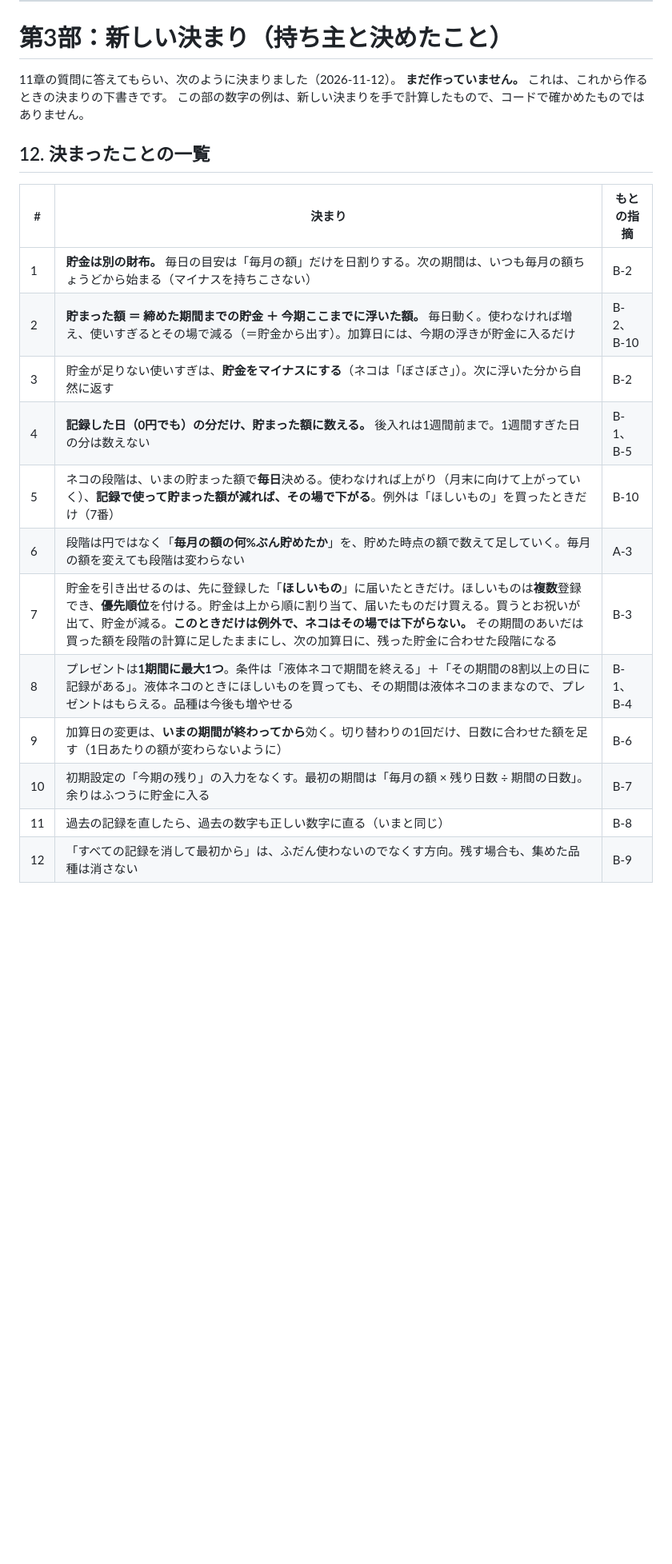
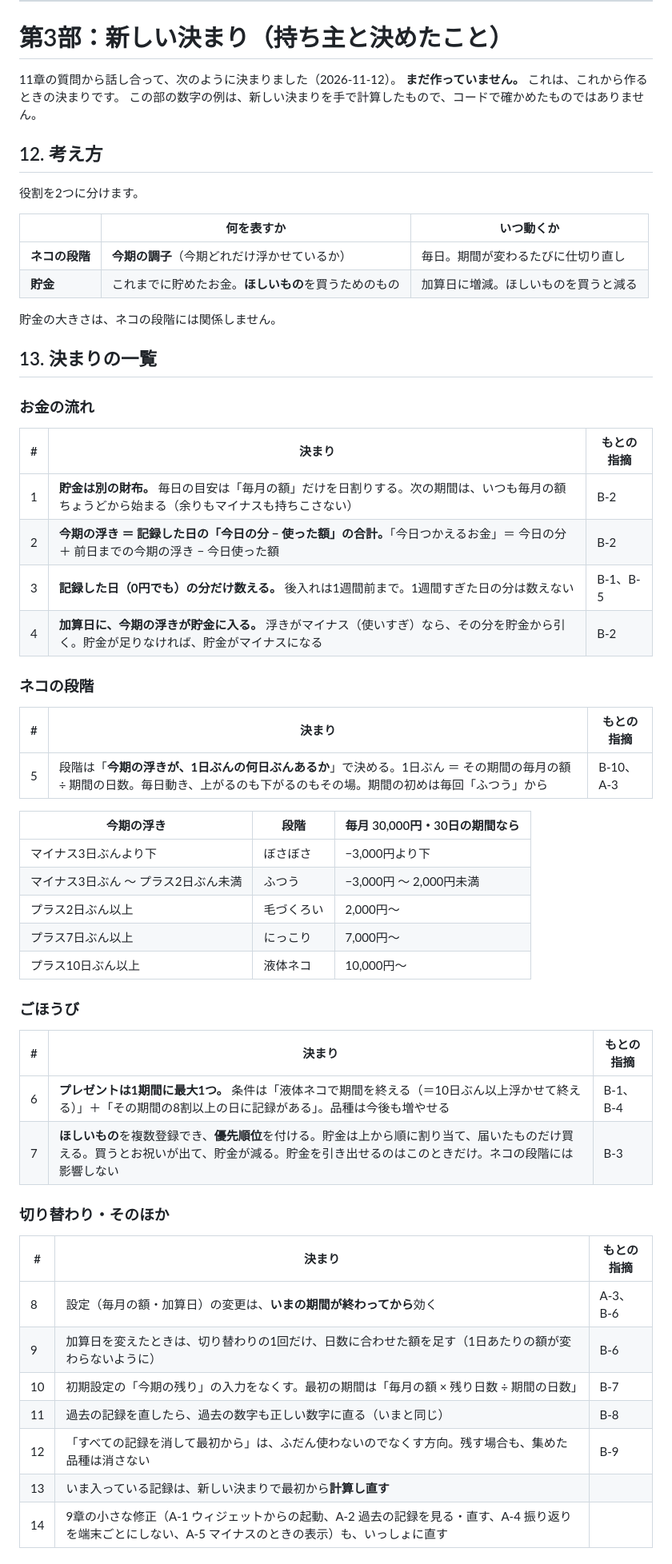
Before and after one commit to OceanHermit/my-tools, a Markdown page: neko-zukai/DESIGN.md, the part around one of its changes. Shown at 80% size. GitHub-like rendering; blank space fills up the shorter version.

```diff
--- a/neko-zukai/DESIGN.md
+++ b/neko-zukai/DESIGN.md
@@ -410,24 +410,62 @@ Q1 が決まると、B-2・B-3・B-7・B-10 の直し方がほぼ決まります
 
 # 第3部：新しい決まり（持ち主と決めたこと）
 
-11章の質問に答えてもらい、次のように決まりました（2026-11-12）。
-**まだ作っていません。** これは、これから作るときの決まりの下書きです。
+11章の質問から話し合って、次のように決まりました（2026-11-12）。
+**まだ作っていません。** これは、これから作るときの決まりです。
 この部の数字の例は、新しい決まりを手で計算したもので、コードで確かめたものではありません。
 
-## 12. 決まったことの一覧
+## 12. 考え方
+
+役割を2つに分けます。
+
+| | 何を表すか | いつ動くか |
+|---|---|---|
+| **ネコの段階** | **今期の調子**（今期どれだけ浮かせているか） | 毎日。期間が変わるたびに仕切り直し |
+| **貯金** | これまでに貯めたお金。**ほしいもの**を買うためのもの | 加算日に増減。ほしいものを買うと減る |
+
+貯金の大きさは、ネコの段階には関係しません。
+
+## 13. 決まりの一覧
+
+### お金の流れ
 
 | # | 決まり | もとの指摘 |
 |---|---|---|
-| 1 | **貯金は別の財布。** 毎日の目安は「毎月の額」だけを日割りする。次の期間は、いつも毎月の額ちょうどから始まる（マイナスを持ちこさない） | B-2 |
-| 2 | **貯まった額 ＝ 締めた期間までの貯金 ＋ 今期ここまでに浮いた額。** 毎日動く。使わなければ増え、使いすぎるとその場で減る（＝貯金から出す）。加算日には、今期の浮きが貯金に入るだけ | B-2、B-10 |
-| 3 | 貯金が足りない使いすぎは、**貯金をマイナスにする**（ネコは「ぼさぼさ」）。次に浮いた分から自然に返す | B-2 |
-| 4 | **記録した日（0円でも）の分だけ、貯まった額に数える。** 後入れは1週間前まで。1週間すぎた日の分は数えない | B-1、B-5 |
-| 5 | ネコの段階は、いまの貯まった額で**毎日**決める。使わなければ上がり（月末に向けて上がっていく）、**記録で使って貯まった額が減れば、その場で下がる**。例外は「ほしいもの」を買ったときだけ（7番） | B-10 |
-| 6 | 段階は円ではなく「**毎月の額の何%ぶん貯めたか**」を、貯めた時点の額で数えて足していく。毎月の額を変えても段階は変わらない | A-3 |
-| 7 | 貯金を引き出せるのは、先に登録した「**ほしいもの**」に届いたときだけ。ほしいものは**複数**登録でき、**優先順位**を付ける。貯金は上から順に割り当て、届いたものだけ買える。買うとお祝いが出て、貯金が減る。**このときだけは例外で、ネコはその場では下がらない。** その期間のあいだは買った額を段階の計算に足したままにし、次の加算日に、残った貯金に合わせた段階になる | B-3 |
-| 8 | プレゼントは**1期間に最大1つ**。条件は「液体ネコで期間を終える」＋「その期間の8割以上の日に記録がある」。液体ネコのときにほしいものを買っても、その期間は液体ネコのままなので、プレゼントはもらえる。品種は今後も増やせる | B-1、B-4 |
-| 9 | 加算日の変更は、**いまの期間が終わってから**効く。切り替わりの1回だけ、日数に合わせた額を足す（1日あたりの額が変わらないように） | B-6 |
-| 10 | 初期設定の「今期の残り」の入力をなくす。最初の期間は「毎月の額 × 残り日数 ÷ 期間の日数」。余りはふつうに貯金に入る | B-7 |
+| 1 | **貯金は別の財布。** 毎日の目安は「毎月の額」だけを日割りする。次の期間は、いつも毎月の額ちょうどから始まる（余りもマイナスも持ちこさない） | B-2 |
+| 2 | **今期の浮き ＝ 記録した日の「今日の分 − 使った額」の合計。**「今日つかえるお金」＝ 今日の分 ＋ 前日までの今期の浮き − 今日使った額 | B-2 |
+| 3 | **記録した日（0円でも）の分だけ数える。** 後入れは1週間前まで。1週間すぎた日の分は数えない | B-1、B-5 |
+| 4 | **加算日に、今期の浮きが貯金に入る。** 浮きがマイナス（使いすぎ）なら、その分を貯金から引く。貯金が足りなければ、貯金がマイナスになる | B-2 |
+
+### ネコの段階
+
+| # | 決まり | もとの指摘 |
+|---|---|---|
+| 5 | 段階は「**今期の浮きが、1日ぶんの何日ぶんあるか**」で決める。1日ぶん ＝ その期間の毎月の額 ÷ 期間の日数。毎日動き、上がるのも下がるのもその場。期間の初めは毎回「ふつう」から | B-10、A-3 |
+
+| 今期の浮き | 段階 | 毎月 30,000円・30日の期間なら |
+|---|---|---|
+| マイナス3日ぶんより下 | ぼさぼさ | −3,000円より下 |
+| マイナス3日ぶん 〜 プラス2日ぶん未満 | ふつう | −3,000円 〜 2,000円未満 |
+| プラス2日ぶん以上 | 毛づくろい | 2,000円〜 |
+| プラス7日ぶん以上 | にっこり | 7,000円〜 |
+| プラス10日ぶん以上 | 液体ネコ | 10,000円〜 |
+
+### ごほうび
+
+| # | 決まり | もとの指摘 |
+|---|---|---|
+| 6 | **プレゼントは1期間に最大1つ。** 条件は「液体ネコで期間を終える（＝10日ぶん以上浮かせて終える）」＋「その期間の8割以上の日に記録がある」。品種は今後も増やせる | B-1、B-4 |
+| 7 | **ほしいもの**を複数登録でき、**優先順位**を付ける。貯金は上から順に割り当て、届いたものだけ買える。買うとお祝いが出て、貯金が減る。貯金を引き出せるのはこのときだけ。ネコの段階には影響しない | B-3 |
+
+### 切り替わり・そのほか
+
+| # | 決まり | もとの指摘 |
+|---|---|---|
+| 8 | 設定（毎月の額・加算日）の変更は、**いまの期間が終わってから**効く | A-3、B-6 |
+| 9 | 加算日を変えたときは、切り替わりの1回だけ、日数に合わせた額を足す（1日あたりの額が変わらないように） | B-6 |
+| 10 | 初期設定の「今期の残り」の入力をなくす。最初の期間は「毎月の額 × 残り日数 ÷ 期間の日数」 | B-7 |
 | 11 | 過去の記録を直したら、過去の数字も正しい数字に直る（いまと同じ） | B-8 |
 | 12 | 「すべての記録を消して最初から」は、ふだん使わないのでなくす方向。残す場合も、集めた品種は消さない | B-9 |
+| 13 | いま入っている記録は、新しい決まりで最初から**計算し直す** | |
+| 14 | 9章の小さな修正（A-1 ウィジェットからの起動、A-2 過去の記録を見る・直す、A-4 振り返りを端末ごとにしない、A-5 マイナスのときの表示）も、いっしょに直す | |
 
```
Also changed, not shown: other parts of neko-zukai/DESIGN.md (+44 -29 lines).
